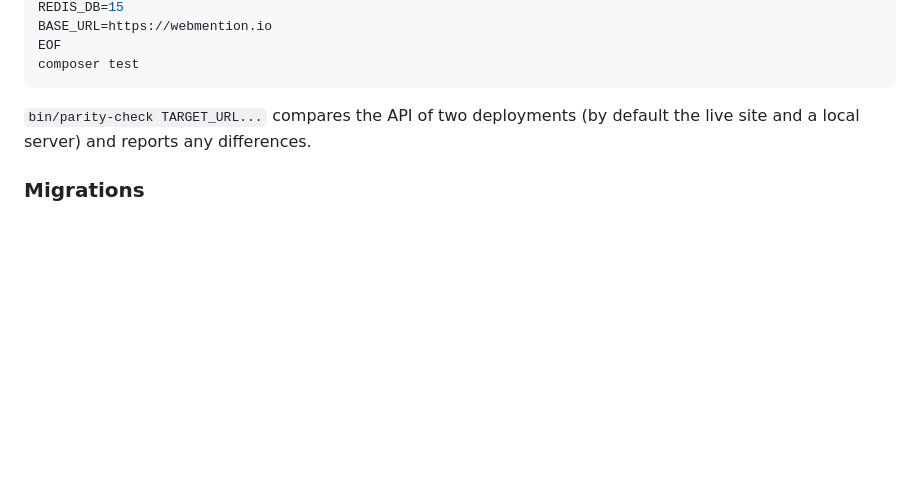
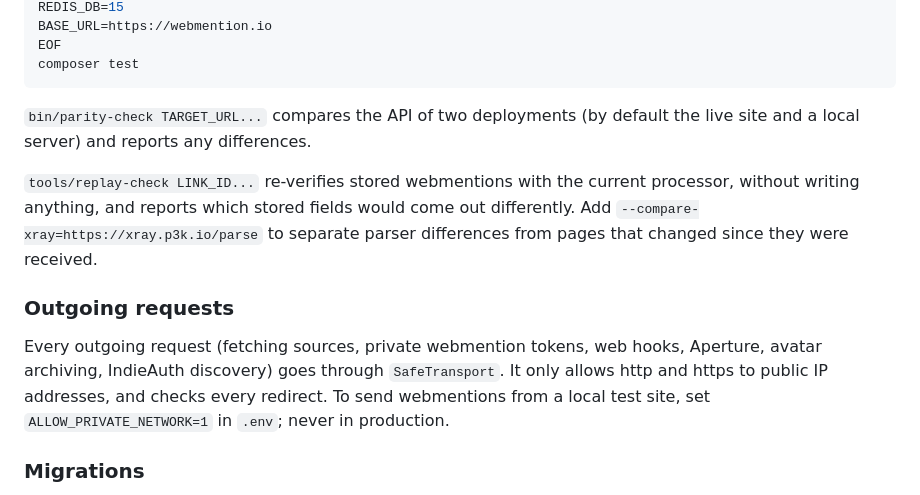
Before and after one commit to aaronpk/webmention.io, a Markdown page: README.md, the part around the change. Drawn GitHub-style; blank space fills up the shorter version.

Commit message:
Document overnight fixes, outgoing request rules and replay-check
Co-Authored-By: Claude Opus 5 <noreply@anthropic.com>
Claude-Session: https://claude.ai/code/session_01ELmjHvtsbNE6vPwzPtyhMJ

```diff
--- a/README.md
+++ b/README.md
@@ -318,6 +318,12 @@ composer test
 
 `bin/parity-check TARGET_URL...` compares the API of two deployments (by default the live site and a local server) and reports any differences.
 
+`tools/replay-check LINK_ID...` re-verifies stored webmentions with the current processor, without writing anything, and reports which stored fields would come out differently. Add `--compare-xray=https://xray.p3k.io/parse` to separate parser differences from pages that changed since they were received.
+
+### Outgoing requests
+
+Every outgoing request (fetching sources, private webmention tokens, web hooks, Aperture, avatar archiving, IndieAuth discovery) goes through `SafeTransport`. It only allows http and https to public IP addresses, and checks every redirect. To send webmentions from a local test site, set `ALLOW_PRIVATE_NETWORK=1` in `.env`; never in production.
+
 ### Migrations
 
 Schema changes live in `database/migrations/` and are applied by hand. `database/schema.sql` is the full current schema.
```
Also changed, not shown: PLAN.md (+10 -0 lines), docs/cutover.md (+3 -0 lines).
